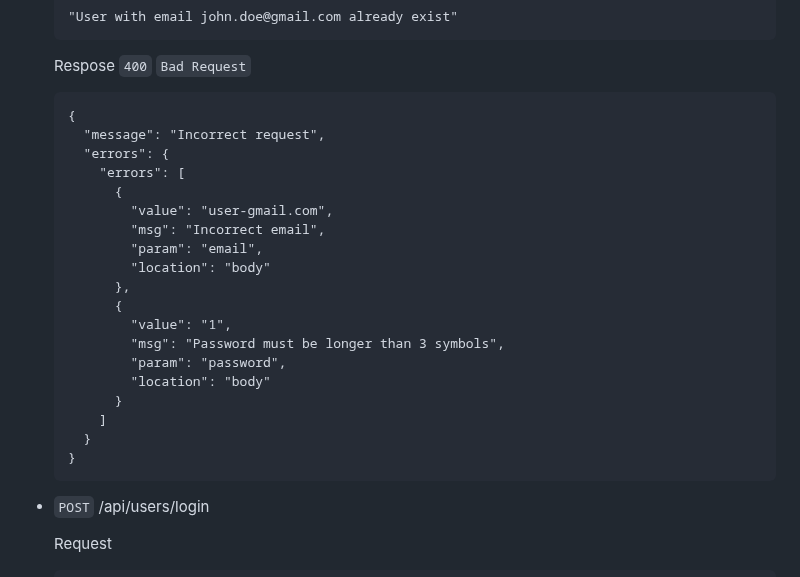
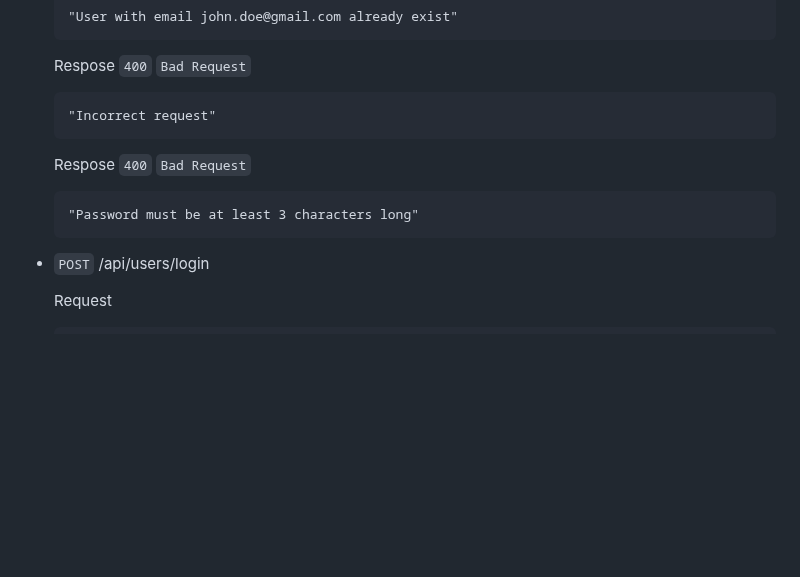
Before and after one commit to lexarudak/routine, a Markdown page: api.md, the part around the change. Drawn GitHub-style; folded sections open; blank space fills up the shorter version.

````diff
--- a/api.md
+++ b/api.md
@@ -127,25 +127,12 @@ Returns json data about users.
 
   Respose `400` `Bad Request`
   ```
-  {
-    "message": "Incorrect request",
-    "errors": {
-      "errors": [
-        {
-          "value": "user-gmail.com",
-          "msg": "Incorrect email",
-          "param": "email",
-          "location": "body"
-        },
-        {
-          "value": "1",
-          "msg": "Password must be longer than 3 symbols",
-          "param": "password",
-          "location": "body"
-        }
-      ]
-    }
-  }
+  "Incorrect request"
+  ```
+
+  Respose `400` `Bad Request`
+  ```
+  "Password must be at least 3 characters long"
   ```
 
 - `POST` /api/users/login
````
